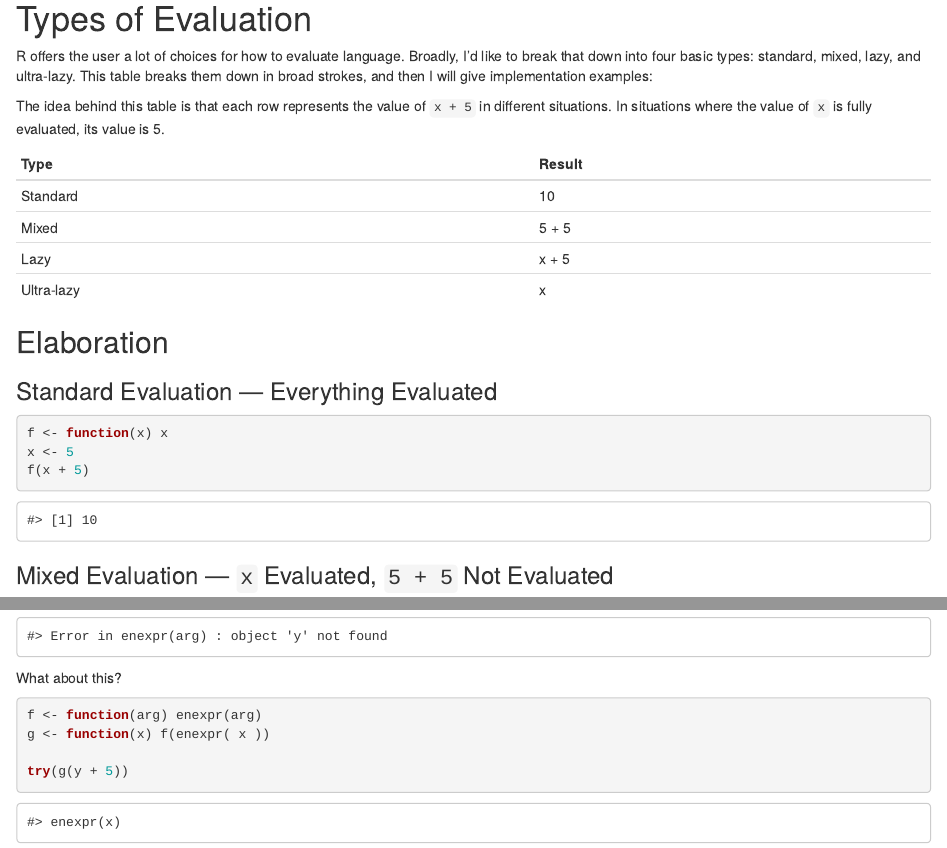
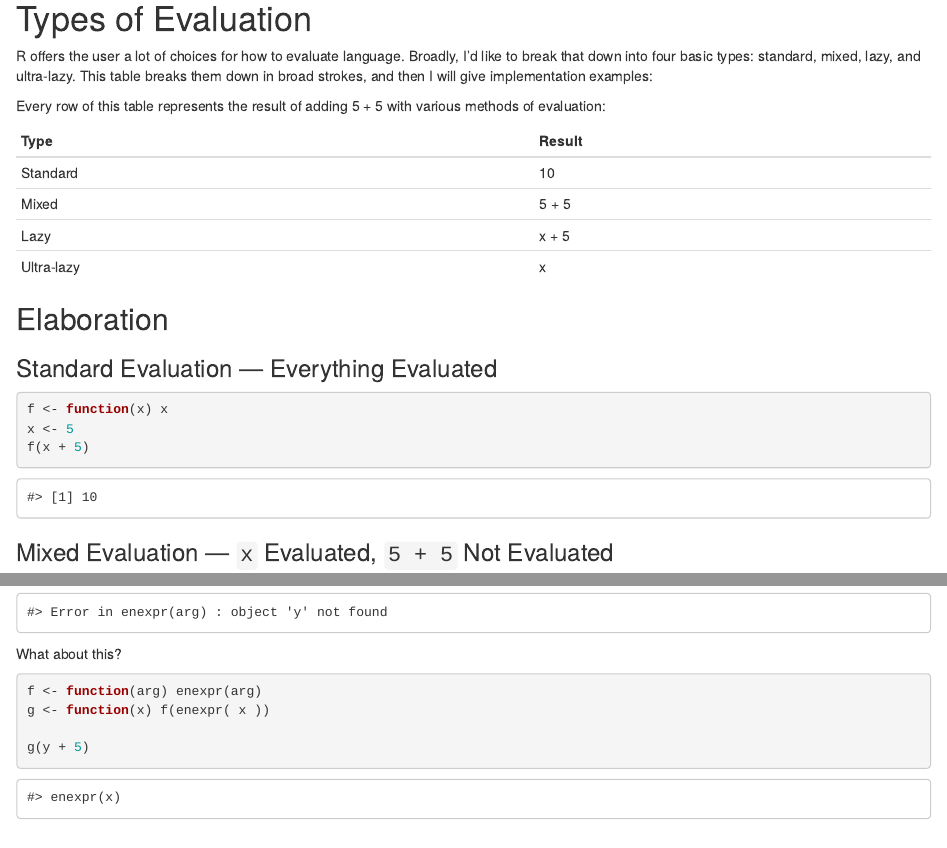
Before and after one commit to jacgoldsm/jacobs_repo, an R Markdown document (NSE.Rmd): the page in a window 1100 px wide, from 790 px down, and a second part further down, joined at a grey line. The pictures show the output file NSE.html that the author committed with the source, opened offline.

Commit message:
nse update

````diff
--- a/NSE.Rmd
+++ b/NSE.Rmd
@@ -24,7 +24,7 @@ library(magrittr)
 
 R offers the user a lot of choices for how to evaluate language. Broadly, I'd like to break that down into four basic types: standard, mixed, lazy, and ultra-lazy. This table breaks them down in broad strokes, and then I will give implementation examples:
 
-The idea behind this table is that each row represents the value of `x + 5` in different situations. In situations where the value of `x` is fully evaluated, its value is 5.
+Every row of this table represents the result of adding 5 + 5 with various methods of evaluation:
 
 ```{r, echo=FALSE}
 t <- tibble::tribble(
@@ -116,7 +116,7 @@ What about this?
 f <- function(arg) enexpr(arg)
 g <- function(x) f(enexpr( x ))
 
-try(g(y + 5))
+g(y + 5)
 ```
 Here, `f()` wants an unquoted expression. `!!` doesn't work because it tries to evaluate `y + 5` immediately. `enexpr()` doesn't work because it produces *quoted* language, corresponding to "ultra-lazy evaluation"— absolutely nothing is evaluated, not even the expression `enexpr(x)`.
 
````
Also changed, not shown: NSE.html, NSE.Rmd (4 more changed lines).
